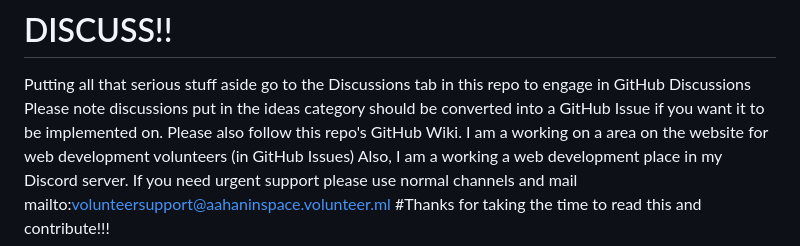
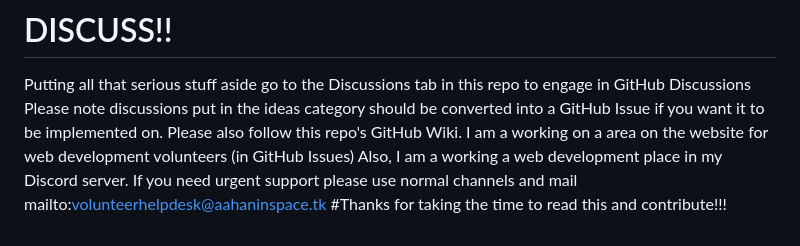
Before and after one commit to Aahan-in-Space/aahaninspace-website, a Markdown page: README.md, the part around the change. GitHub-like rendering.

Commit message:
Updated README.md
Added thanks and updated support email.

```diff
--- a/README.md
+++ b/README.md
@@ -70,5 +70,5 @@ Please note discussions put in the ideas category should be converted into a Git
 Please also follow this repo's GitHub Wiki.
 I am a working on a area on the website for web development volunteers (in GitHub Issues)
 Also, I am a working a web development place in my Discord server.
-If you need urgent support please use normal channels and mail mailto:volunteersupport@aahaninspace.volunteer.ml
+If you need urgent support please use normal channels and mail mailto:volunteerhelpdesk@aahaninspace.tk
 #Thanks for taking the time to read this and contribute!!!
```
